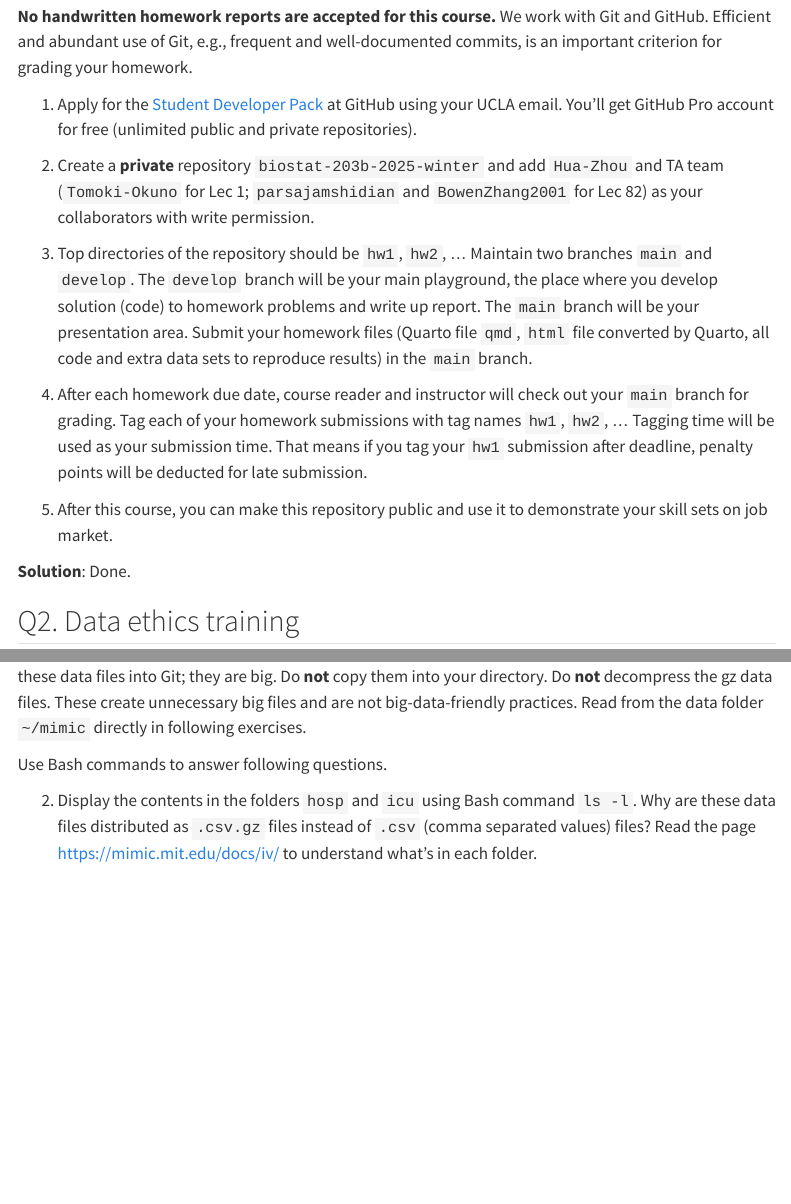
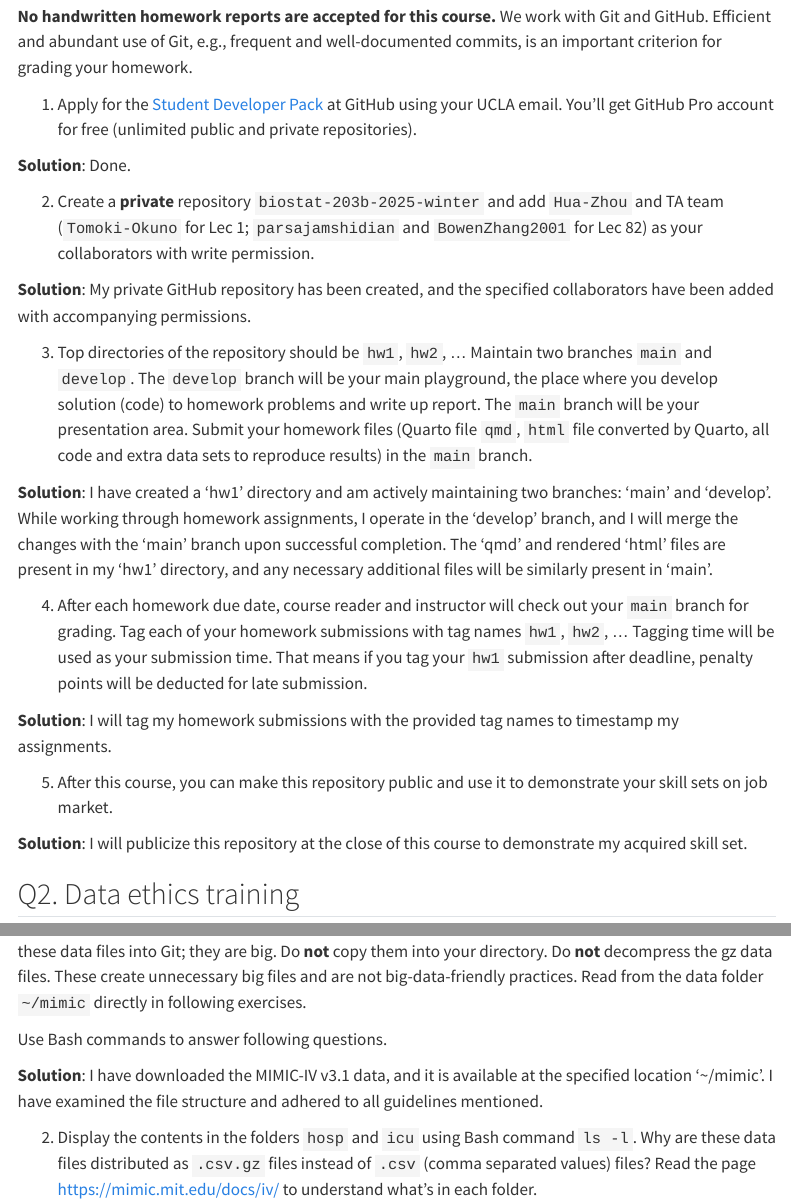
Before and after one commit to amaanjsattar/biostat-203b-2025-winter, a Quarto document (hw1/hw1.qmd): the page in a window 1100 px wide, from 900 px down, and a second part further down, joined at a grey line. Rendered offline with R 4.5, knitr and Pandoc in place of Quarto, with nearby package versions; menus at the side of the page are left out.

Commit message:
Finished Q2. Added more detail to previous answers. Began work on Q3.

```diff
--- a/hw1/hw1.qmd
+++ b/hw1/hw1.qmd
@@ -27,15 +27,23 @@ sessionInfo()
 
 1. Apply for the [Student Developer Pack](https://education.github.com/pack) at GitHub using your UCLA email. You'll get GitHub Pro account for free (unlimited public and private repositories).
 
+**Solution**: Done.
+
 2. Create a **private** repository `biostat-203b-2025-winter` and add `Hua-Zhou` and TA team (`Tomoki-Okuno` for Lec 1; `parsajamshidian` and `BowenZhang2001` for Lec 82) as your collaborators with write permission.
+
+**Solution**: My private GitHub repository has been created, and the specified collaborators have been added with accompanying permissions.
 
 3. Top directories of the repository should be `hw1`, `hw2`, ... Maintain two branches `main` and `develop`. The `develop` branch will be your main playground, the place where you develop solution (code) to homework problems and write up report. The `main` branch will be your presentation area. Submit your homework files (Quarto file `qmd`, `html` file converted by Quarto, all code and extra data sets to reproduce results) in the `main` branch.
 
+**Solution**: I have created a 'hw1' directory and am actively maintaining two branches: 'main' and 'develop'. While working through homework assignments, I operate in the 'develop' branch, and I will merge the changes with the 'main' branch upon successful completion. The 'qmd' and rendered 'html' files are present in my 'hw1' directory, and any necessary additional files will be similarly present in 'main'.
+
 4. After each homework due date, course reader and instructor will check out your `main` branch for grading. Tag each of your homework submissions with tag names `hw1`, `hw2`, ... Tagging time will be used as your submission time. That means if you tag your `hw1` submission after deadline, penalty points will be deducted for late submission.
+
+**Solution**: I will tag my homework submissions with the provided tag names to timestamp my assignments.
 
 5. After this course, you can make this repository public and use it to demonstrate your skill sets on job market.
 
-**Solution**: Done.
+**Solution**: I will publicize this repository at the close of this course to demonstrate my acquired skill set.
 
 ## Q2. Data ethics training
 
@@ -55,6 +63,8 @@ ls -l ~/mimic/
 Refer to the documentation <https://physionet.org/content/mimiciv/3.1/> for details of data files. Do **not** put these data files into Git; they are big. Do **not** copy them into your directory. Do **not** decompress the gz data files. These create unnecessary big files and are not big-data-friendly practices. Read from the data folder `~/mimic` directly in following exercises.
 
   Use Bash commands to answer following questions.
+
+**Solution**: I have downloaded the MIMIC-IV v3.1 data, and it is available at the specified location '~/mimic'. I have examined the file structure and adhered to all guidelines mentioned.
 
 2. Display the contents in the folders `hosp` and `icu` using Bash command `ls -l`. Why are these data files distributed as `.csv.gz` files instead of `.csv` (comma separated values) files? Read the page <https://mimic.mit.edu/docs/iv/> to understand what's in each folder.
 
```
